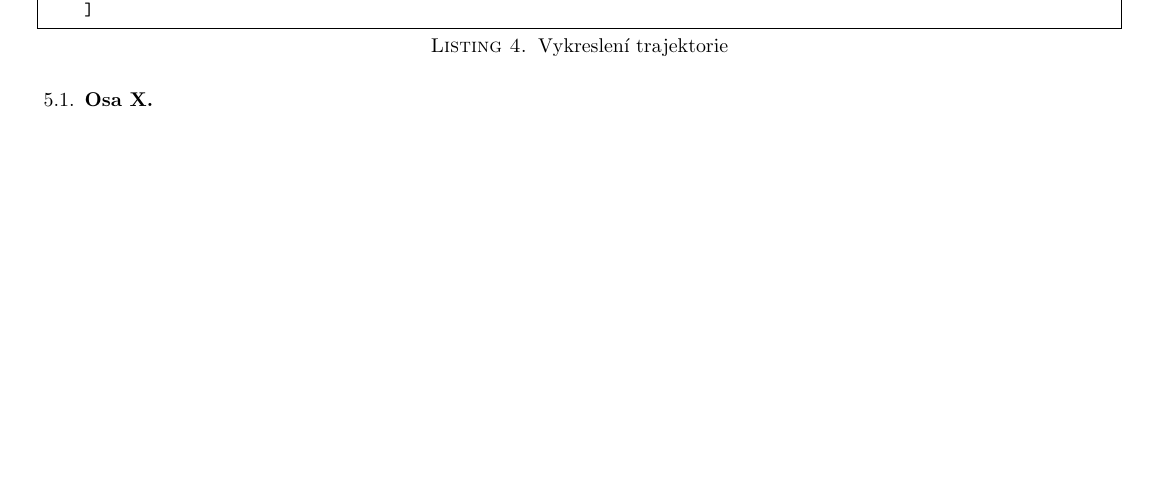
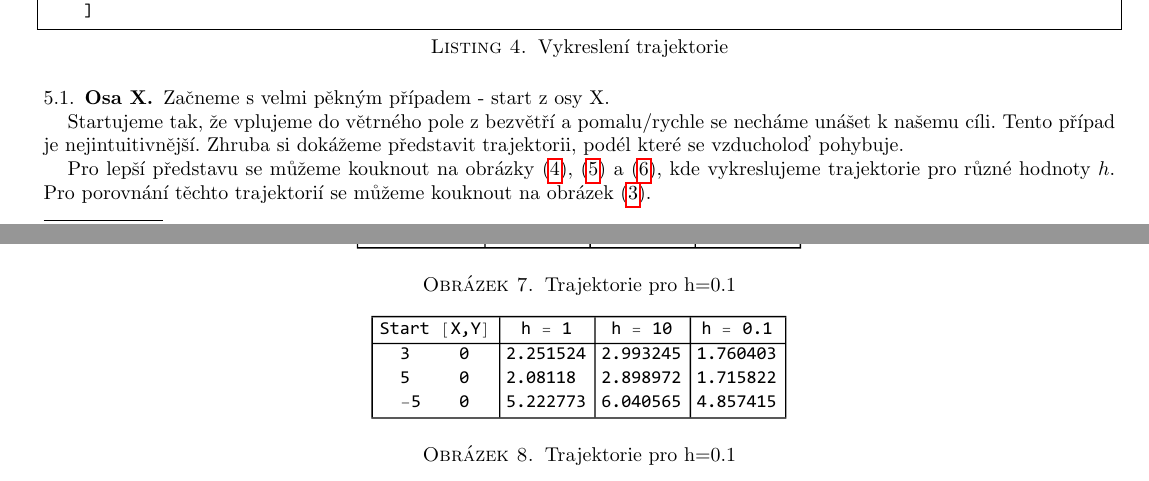
Before and after one commit to kureso/Airship, a LaTeX paper (Text/navigation.tex): part of page 5 of 6 before the commit and two parts of pages 5 and 7 of 7 after it, the two joined at a grey line, cut so that both start at the same text, the shorter picture padded with empty space. Compiled offline with pdfLaTeX; a missing bibliography style is replaced by a similar one.

Commit message:
Kapitola - Numerické řešení - OsaX

```diff
--- a/Text/navigation.tex
+++ b/Text/navigation.tex
@@ -697,5 +697,20 @@ ParametricPlot[Table[{x[t], y[t]} /. sol], {t, 0, time}, AxesLabel -> {x, y}, Pl
 \caption{Trajektorie pro h=0.1}
 \label{Xtraj0.1}
 \end{figure}
+\begin{figure}
+\includegraphics[scale=0.7]{figures/OsaX - tab. čas.pdf}
+\caption{Trajektorie pro h=0.1}
+\label{TabX1}
+\end{figure}
+\begin{figure}
+\includegraphics[scale=0.7]{figures/OsaX - tab. beta.pdf}
+\caption{Trajektorie pro h=0.1}
+\label{TabX1}
+\end{figure}
+Začneme s velmi pěkným případem - start z osy X.
+
+Startujeme tak, že vplujeme do větrného pole z bezvětří a pomalu/rychle se necháme unášet k našemu cíli. Tento případ je nejintuitivnější. Zhruba si dokážeme představit trajektorii, podél které se vzducholoď pohybuje.
+
+Pro lepší představu se můžeme kouknout na obrázky \eqref{Xtraj1}, \eqref{Xtraj10} a \eqref{Xtraj0.1}, kde vykreslujeme trajektorie pro různé hodnoty $h$. Pro porovnání těchto trajektorií se můžeme kouknout na obrázek \eqref{Xtraj}.
 
 \subsection{Osa Y}
```
Also changed, not shown: Text/navigation.pdf, Text/navigation.tex (2 more changed lines), 1 other file.
